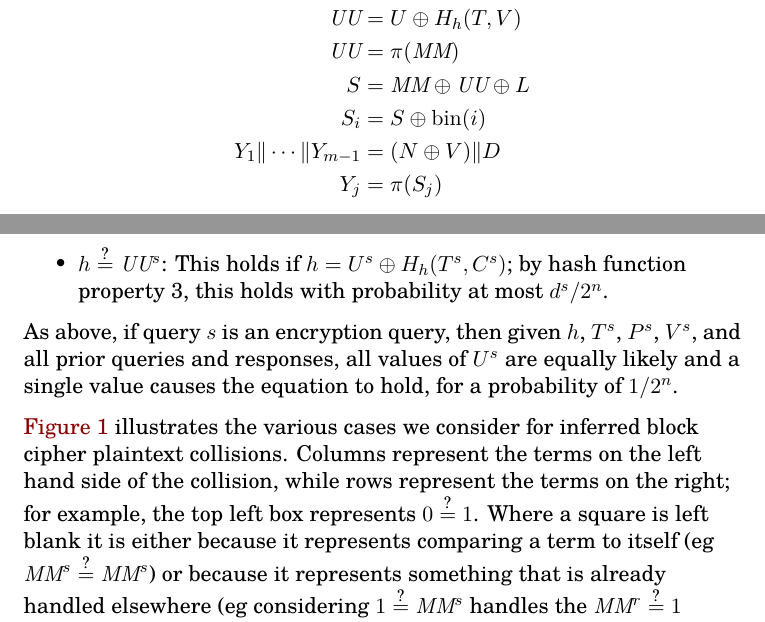
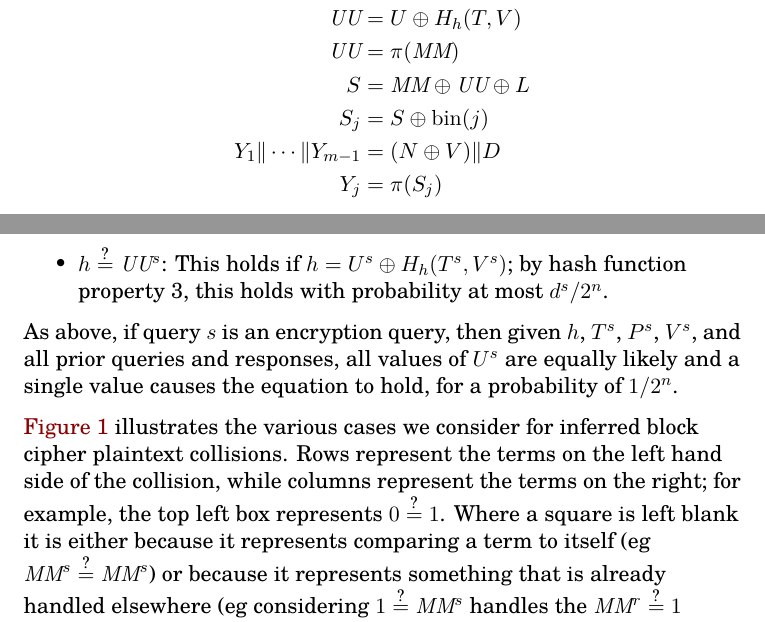
Before and after one commit to google/hctr2, a LaTeX document (security.tex): two parts of pages 6 and 9 of 12, joined at a grey line, cut so that both start at the same text. Compiled offline with XeLaTeX.

Commit message:
ebiggers@ fixes - i, j, V

```diff
--- a/security.tex
+++ b/security.tex
@@ -304,7 +304,7 @@ and so can infer
     \UU &= U \xor H_h(T, V)\\
     \UU &= \pi(\MM)\\
     S &= \MM \xor \UU \xor L\\
-    S_i &= S \xor \fromint(i)\\
+    S_j &= S \xor \fromint(j)\\
     Y_1 \Concat \cdots \Concat Y_{m-1} &= (N \xor V) \Concat D \\
     Y_j &= \pi(S_j) \\
 \end{align*}
@@ -451,7 +451,7 @@ query \(s\) is a decryption query:
     by hash function property 1, this holds with probability at most
     \(d^s/2^n\).
     \item \(h \qeq \UU^s\):
-    This holds if \(h = U^s \xor H_h(T^s, C^s)\);
+    This holds if \(h = U^s \xor H_h(T^s, V^s)\);
     by hash function property 3, this holds with probability at most
     \(d^s/2^n\).
 \end{itemize}
@@ -465,9 +465,9 @@ for a probability of \(1/2^n\).
 
 \autoref{domaincollision} illustrates the various cases
 we consider for inferred block cipher plaintext collisions.
-Columns represent the terms
+Rows represent the terms
 on the left hand side of the collision, while
-rows represent the terms on the right;
+columns represent the terms on the right;
 for example, the top left box represents
 \(0 \qeq 1\). Where a square is left blank
 it is either because it represents
```
Also changed, not shown: security.tex (6 more changed lines).
